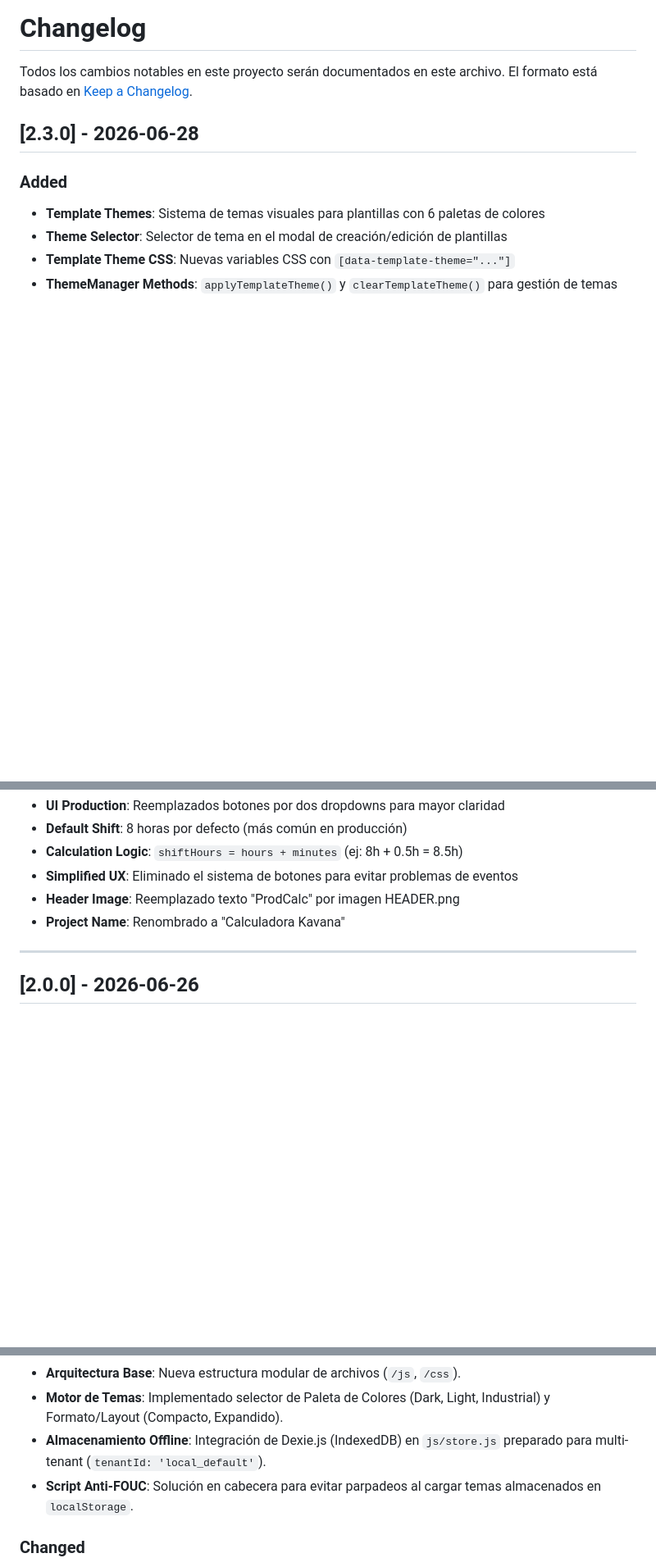
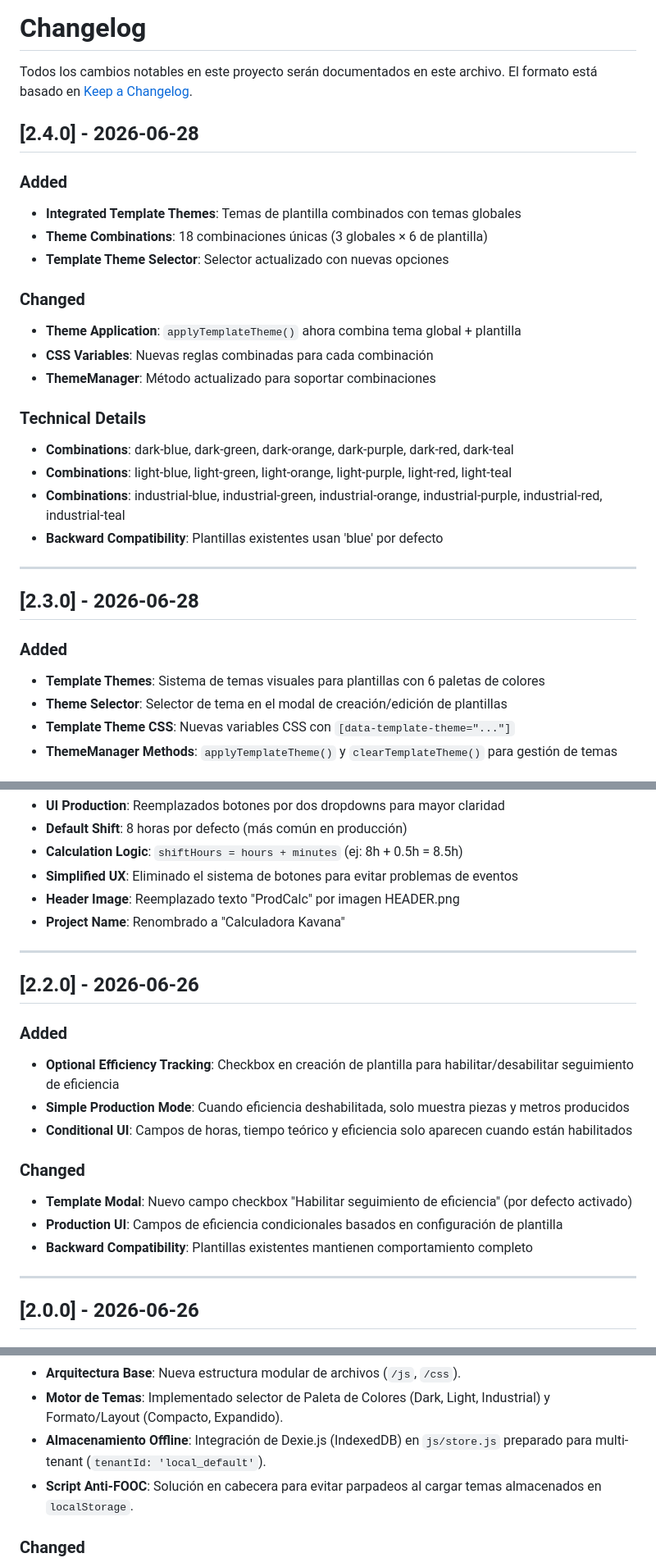
Before and after one commit to kavanasystemsinfo-ui/CalculadoraKavana, a Markdown page: CHANGELOG.md, 3 parts joined by grey strips. Shown at 82% size. Rendered like a GitHub page; blank space fills up the shorter version.

Commit message:
docs: Update changelog with integrated template themes v2.4.0

```diff
--- a/CHANGELOG.md
+++ b/CHANGELOG.md
@@ -2,6 +2,26 @@
 
 Todos los cambios notables en este proyecto serán documentados en este archivo.
 El formato está basado en [Keep a Changelog](https://keepachangelog.com/es-ES/1.0.0/).
+
+## [2.4.0] - 2026-06-28
+
+### Added
+- **Integrated Template Themes**: Temas de plantilla combinados con temas globales
+- **Theme Combinations**: 18 combinaciones únicas (3 globales × 6 de plantilla)
+- **Template Theme Selector**: Selector actualizado con nuevas opciones
+
+### Changed
+- **Theme Application**: `applyTemplateTheme()` ahora combina tema global + plantilla
+- **CSS Variables**: Nuevas reglas combinadas para cada combinación
+- **ThemeManager**: Método actualizado para soportar combinaciones
+
+### Technical Details
+- **Combinations**: dark-blue, dark-green, dark-orange, dark-purple, dark-red, dark-teal
+- **Combinations**: light-blue, light-green, light-orange, light-purple, light-red, light-teal
+- **Combinations**: industrial-blue, industrial-green, industrial-orange, industrial-purple, industrial-red, industrial-teal
+- **Backward Compatibility**: Plantillas existentes usan 'blue' por defecto
+
+---
 
 ## [2.3.0] - 2026-06-28
 
@@ -54,6 +74,20 @@ El formato está basado en [Keep a Changelog](https://keepachangelog.com/es-ES/1
 
 ---
 
+## [2.2.0] - 2026-06-26
+
+### Added
+- **Optional Efficiency Tracking**: Checkbox en creación de plantilla para habilitar/desabilitar seguimiento de eficiencia
+- **Simple Production Mode**: Cuando eficiencia deshabilitada, solo muestra piezas y metros producidos
+- **Conditional UI**: Campos de horas, tiempo teórico y eficiencia solo aparecen cuando están habilitados
+
+### Changed
+- **Template Modal**: Nuevo campo checkbox "Habilitar seguimiento de eficiencia" (por defecto activado)
+- **Production UI**: Campos de eficiencia condicionales basados en configuración de plantilla
+- **Backward Compatibility**: Plantillas existentes mantienen comportamiento completo
+
+---
+
 ## [2.0.0] - 2026-06-26
 
 ### Added
@@ -96,7 +130,7 @@ El formato está basado en [Keep a Changelog](https://keepachangelog.com/es-ES/1
 - **Arquitectura Base**: Nueva estructura modular de archivos (`/js`, `/css`).
 - **Motor de Temas**: Implementado selector de Paleta de Colores (Dark, Light, Industrial) y Formato/Layout (Compacto, Expandido).
 - **Almacenamiento Offline**: Integración de Dexie.js (IndexedDB) en `js/store.js` preparado para multi-tenant (`tenantId: 'local_default'`).
-- **Script Anti-FOUC**: Solución en cabecera para evitar parpadeos al cargar temas almacenados en `localStorage`.
+- **Script Anti-FOOC**: Solución en cabecera para evitar parpadeos al cargar temas almacenados en `localStorage`.
 
 ### Changed
 - **Modelo de Datos de Plantillas**: Cada modelo ahora soporta múltiples medidas (`measures[]`) en lugar de una única `lengthMm`. Retrocompatible con datos antiguos.
```
